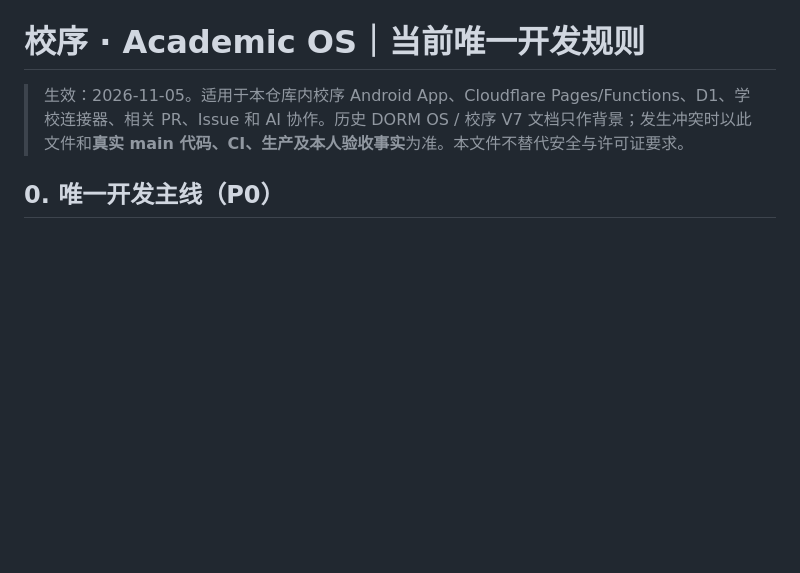
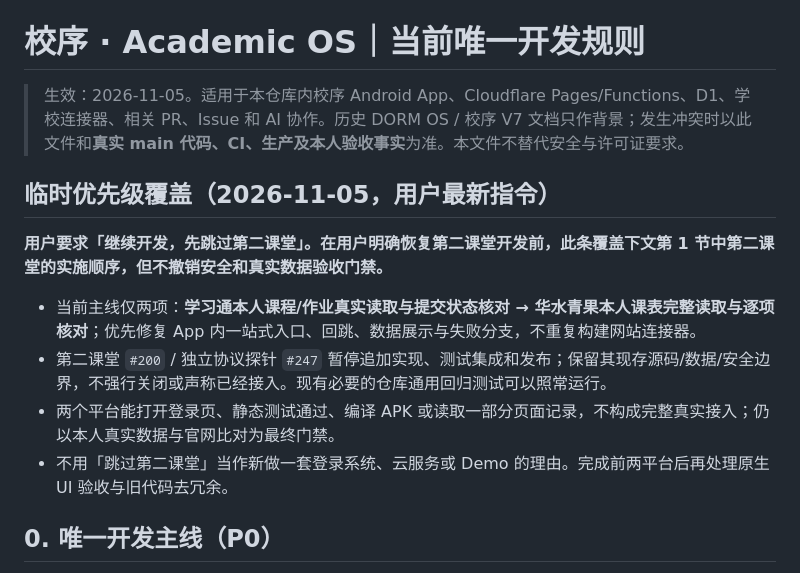
Before and after one commit to 07xh/dorm-os, a Markdown page: AGENTS.md, the part around the change. Rendered like a GitHub page; blank space fills up the shorter version.

Commit message:
docs(校序): temporarily pause second-class development; prioritize Chaoxing then Qingguo

```diff
--- a/AGENTS.md
+++ b/AGENTS.md
@@ -1,6 +1,15 @@
 # 校序 · Academic OS｜当前唯一开发规则
 
 > 生效：2026-11-05。适用于本仓库内校序 Android App、Cloudflare Pages/Functions、D1、学校连接器、相关 PR、Issue 和 AI 协作。历史 DORM OS / 校序 V7 文档只作背景；发生冲突时以此文件和**真实 main 代码、CI、生产及本人验收事实**为准。本文件不替代安全与许可证要求。
+
+## 临时优先级覆盖（2026-11-05，用户最新指令）
+
+**用户要求「继续开发，先跳过第二课堂」。在用户明确恢复第二课堂开发前，此条覆盖下文第 1 节中第二课堂的实施顺序，但不撤销安全和真实数据验收门禁。**
+
+- 当前主线仅两项：**学习通本人课程/作业真实读取与提交状态核对 → 华水青果本人课表完整读取与逐项核对**；优先修复 App 内一站式入口、回跳、数据展示与失败分支，不重复构建网站连接器。
+- 第二课堂 `#200` / 独立协议探针 `#247` 暂停追加实现、测试集成和发布；保留其现存源码/数据/安全边界，不强行关闭或声称已经接入。现有必要的仓库通用回归测试可以照常运行。
+- 两个平台能打开登录页、静态测试通过、编译 APK 或读取一部分页面记录，不构成完整真实接入；仍以本人真实数据与官网比对为最终门禁。
+- 不用「跳过第二课堂」当作新做一套登录系统、云服务或 Demo 的理由。完成前两平台后再处理原生 UI 验收与旧代码去冗余。
 
 ## 0. 唯一开发主线（P0）
 
```
